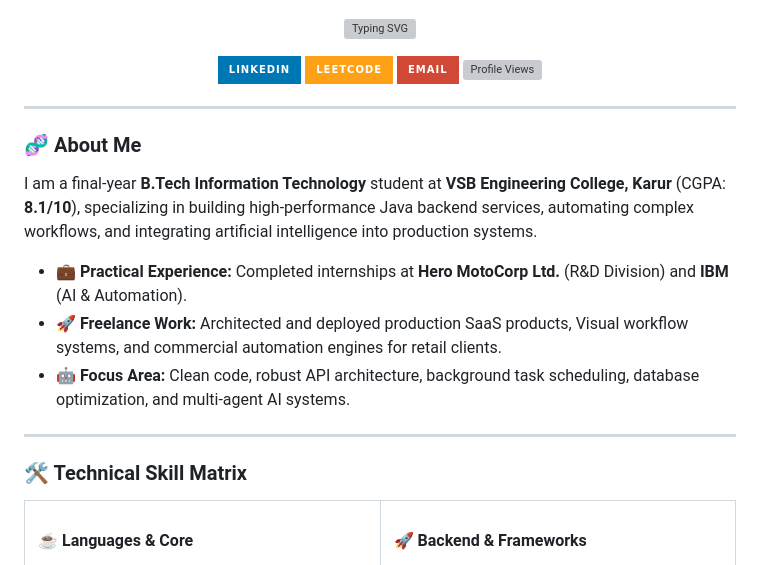
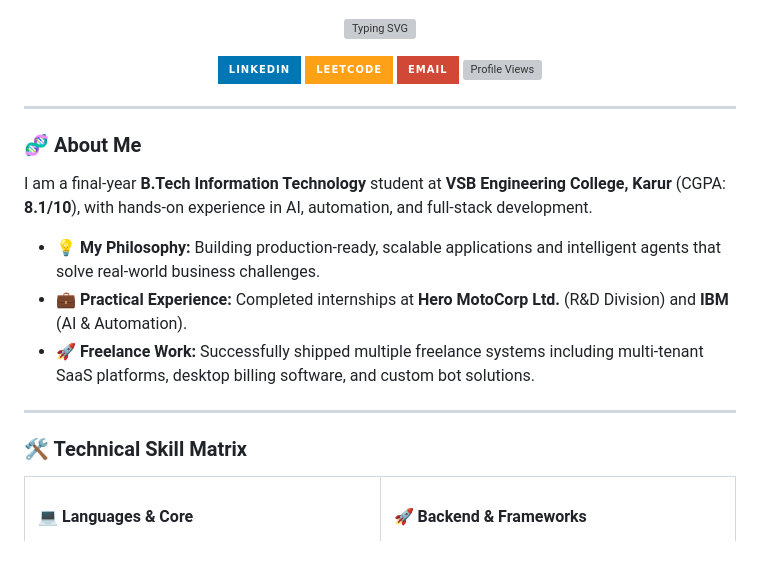
Before and after one commit to Mukil630/Mukil630, a Markdown page: README.md, the part around one of its changes. GitHub-like rendering; badges without logos; grey boxes are pictures that could not be loaded.

```diff
--- a/README.md
+++ b/README.md
@@ -19,11 +19,11 @@
 
 ### 🧬 About Me
 
-I am a final-year **B.Tech Information Technology** student at **VSB Engineering College, Karur** (CGPA: **8.1/10**), specializing in building high-performance Java backend services, automating complex workflows, and integrating artificial intelligence into production systems.
+I am a final-year **B.Tech Information Technology** student at **VSB Engineering College, Karur** (CGPA: **8.1/10**), with hands-on experience in AI, automation, and full-stack development.
 
+*   💡 **My Philosophy:** Building production-ready, scalable applications and intelligent agents that solve real-world business challenges.
 *   💼 **Practical Experience:** Completed internships at **Hero MotoCorp Ltd.** (R&D Division) and **IBM** (AI & Automation).
-*   🚀 **Freelance Work:** Architected and deployed production SaaS products, Visual workflow systems, and commercial automation engines for retail clients.
-*   🤖 **Focus Area:** Clean code, robust API architecture, background task scheduling, database optimization, and multi-agent AI systems.
+*   🚀 **Freelance Work:** Successfully shipped multiple freelance systems including multi-tenant SaaS platforms, desktop billing software, and custom bot solutions.
 
 ---
 
@@ -32,6 +32,6 @@ I am a final-year **B.Tech Information Technology** student at **VSB Engineering
 <table width="100%">
   <tr>
     <td valign="top" width="50%">
-      <h4>☕ Languages & Core</h4>
+      <h4>💻 Languages & Core</h4>
       <img src="https://img.shields.io/badge/Java-ED8B00?style=flat-square&logo=openjdk&logoColor=white" alt="Java" />
       <img src="https://img.shields.io/badge/Python-3776AB?style=flat-square&logo=python&logoColor=white" alt="Python" />
```
Also changed, not shown: other parts of README.md (+45 -50 lines).
